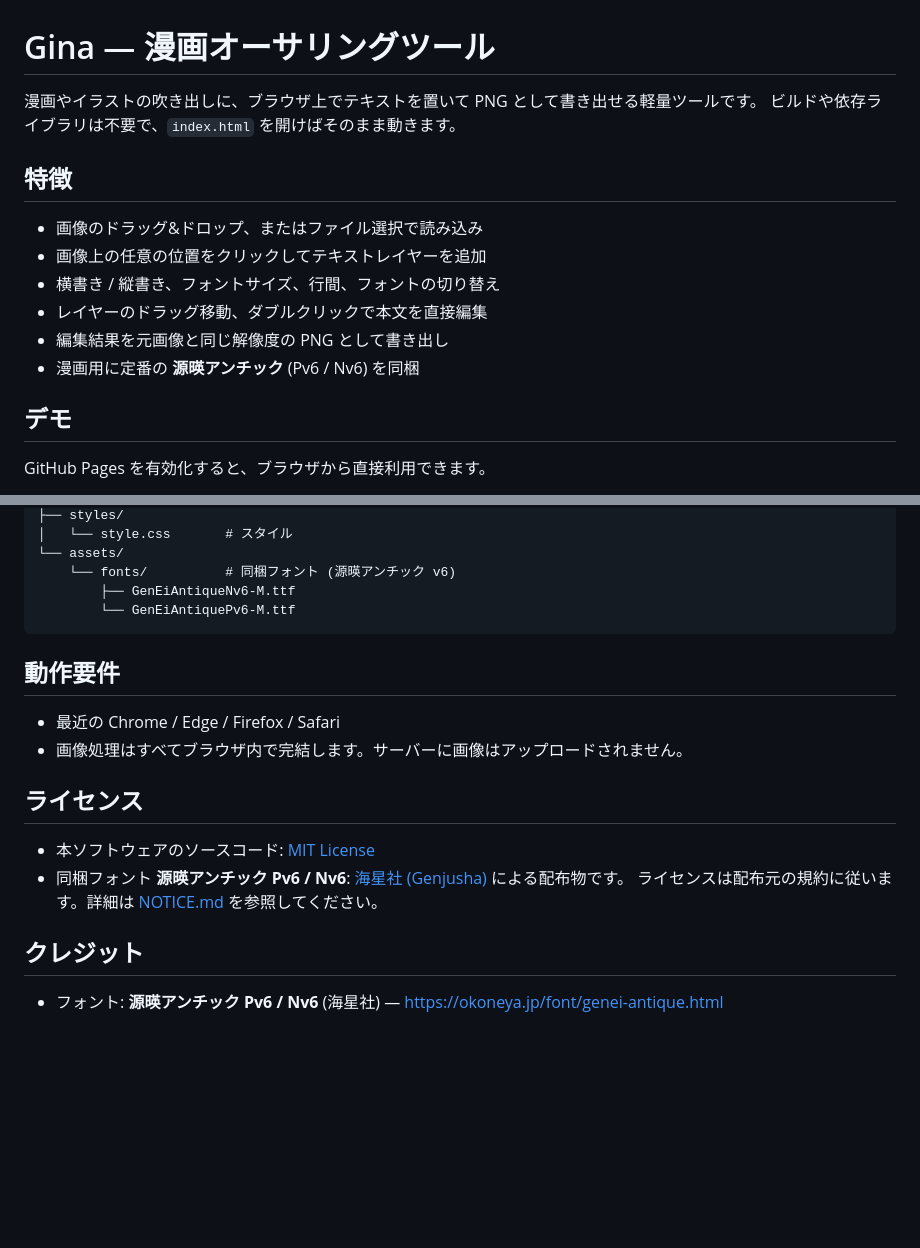
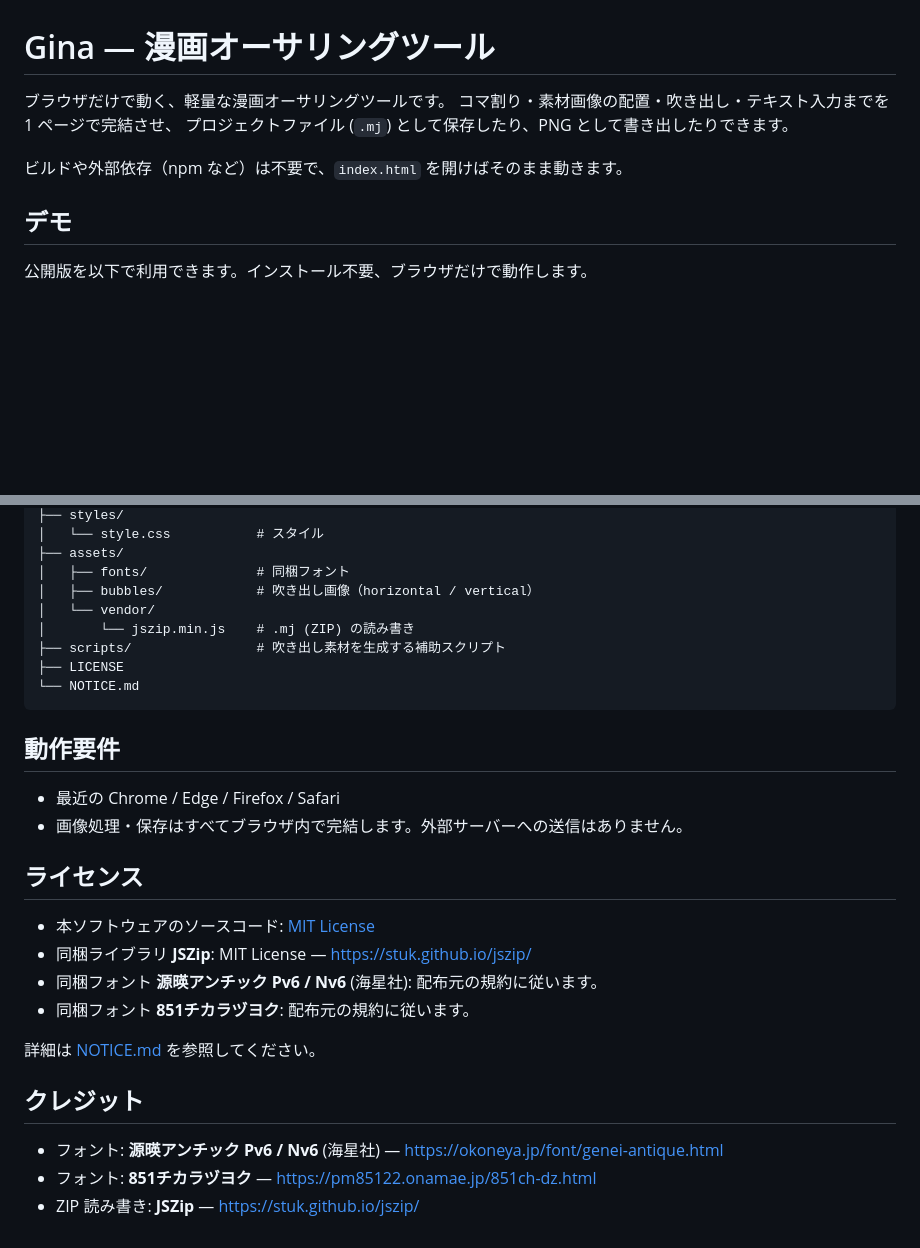
Before and after one commit to mgeng/MojiUchi, a Markdown page: README.md, 2 parts joined by grey strips. Drawn GitHub-style; blank space fills up the shorter version.

Commit message:
README.txtを更新

````diff
--- a/README.md
+++ b/README.md
@@ -1,18 +1,12 @@
 # Gina — 漫画オーサリングツール
 
-漫画やイラストの吹き出しに、ブラウザ上でテキストを置いて PNG として書き出せる軽量ツールです。
-ビルドや依存ライブラリは不要で、`index.html` を開けばそのまま動きます。
+ブラウザだけで動く、軽量な漫画オーサリングツールです。
+コマ割り・素材画像の配置・吹き出し・テキスト入力までを 1 ページで完結させ、
+プロジェクトファイル (`.mj`) として保存したり、PNG として書き出したりできます。
 
-## 特徴
-
-- 画像のドラッグ&ドロップ、またはファイル選択で読み込み
-- 画像上の任意の位置をクリックしてテキストレイヤーを追加
-- 横書き / 縦書き、フォントサイズ、行間、フォントの切り替え
-- レイヤーのドラッグ移動、ダブルクリックで本文を直接編集
-- 編集結果を元画像と同じ解像度の PNG として書き出し
-- 漫画用に定番の **源暎アンチック** (Pv6 / Nv6) を同梱
+ビルドや外部依存（npm など）は不要で、`index.html` を開けばそのまま動きます。
 
 ## デモ
 
-GitHub Pages を有効化すると、ブラウザから直接利用できます。
+公開版を以下で利用できます。インストール不要、ブラウザだけで動作します。
 
@@ -61,23 +89,31 @@ python -m http.server 8080
 ├── styles/
-│   └── style.css       # スタイル
-└── assets/
-    └── fonts/          # 同梱フォント (源暎アンチック v6)
-        ├── GenEiAntiqueNv6-M.ttf
-        └── GenEiAntiquePv6-M.ttf
+│   └── style.css           # スタイル
+├── assets/
+│   ├── fonts/              # 同梱フォント
+│   ├── bubbles/            # 吹き出し画像（horizontal / vertical）
+│   └── vendor/
+│       └── jszip.min.js    # .mj (ZIP) の読み書き
+├── scripts/                # 吹き出し素材を生成する補助スクリプト
+├── LICENSE
+└── NOTICE.md
 ```
 
 ## 動作要件
 
 - 最近の Chrome / Edge / Firefox / Safari
-- 画像処理はすべてブラウザ内で完結します。サーバーに画像はアップロードされません。
+- 画像処理・保存はすべてブラウザ内で完結します。外部サーバーへの送信はありません。
 
 ## ライセンス
 
 - 本ソフトウェアのソースコード: [MIT License](./LICENSE)
-- 同梱フォント **源暎アンチック Pv6 / Nv6**:
-  [海星社 (Genjusha)](https://okoneya.jp/font/) による配布物です。
-  ライセンスは配布元の規約に従います。詳細は [NOTICE.md](./NOTICE.md) を参照してください。
+- 同梱ライブラリ **JSZip**: MIT License — <https://stuk.github.io/jszip/>
+- 同梱フォント **源暎アンチック Pv6 / Nv6** (海星社): 配布元の規約に従います。
+- 同梱フォント **851チカラヅヨク**: 配布元の規約に従います。
+
+詳細は [NOTICE.md](./NOTICE.md) を参照してください。
 
 ## クレジット
 
 - フォント: **源暎アンチック Pv6 / Nv6** (海星社) — <https://okoneya.jp/font/genei-antique.html>
+- フォント: **851チカラヅヨク** — <https://pm85122.onamae.jp/851ch-dz.html>
+- ZIP 読み書き: **JSZip** — <https://stuk.github.io/jszip/>
````
Also changed, not shown: other parts of README.md (+65 -31 lines).
